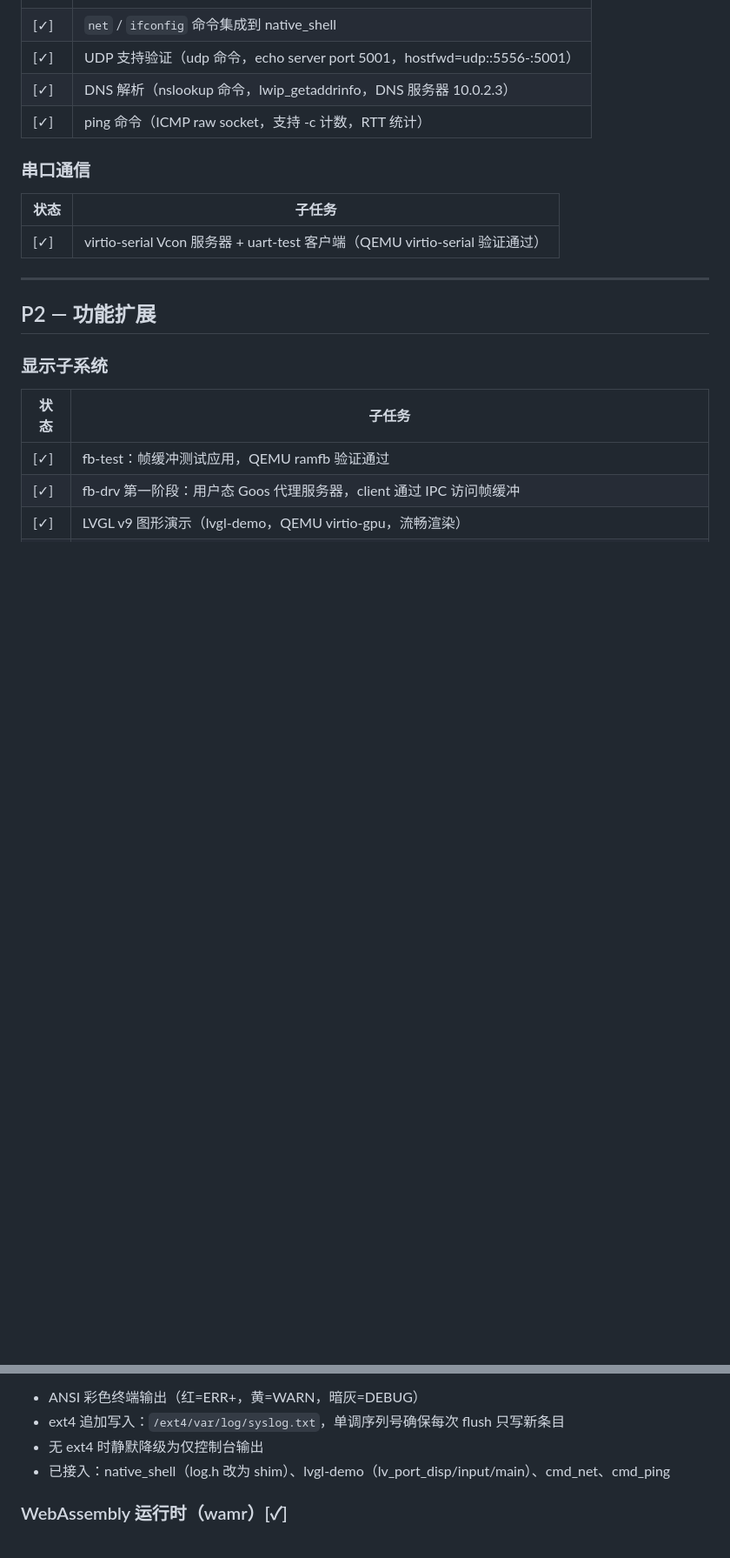
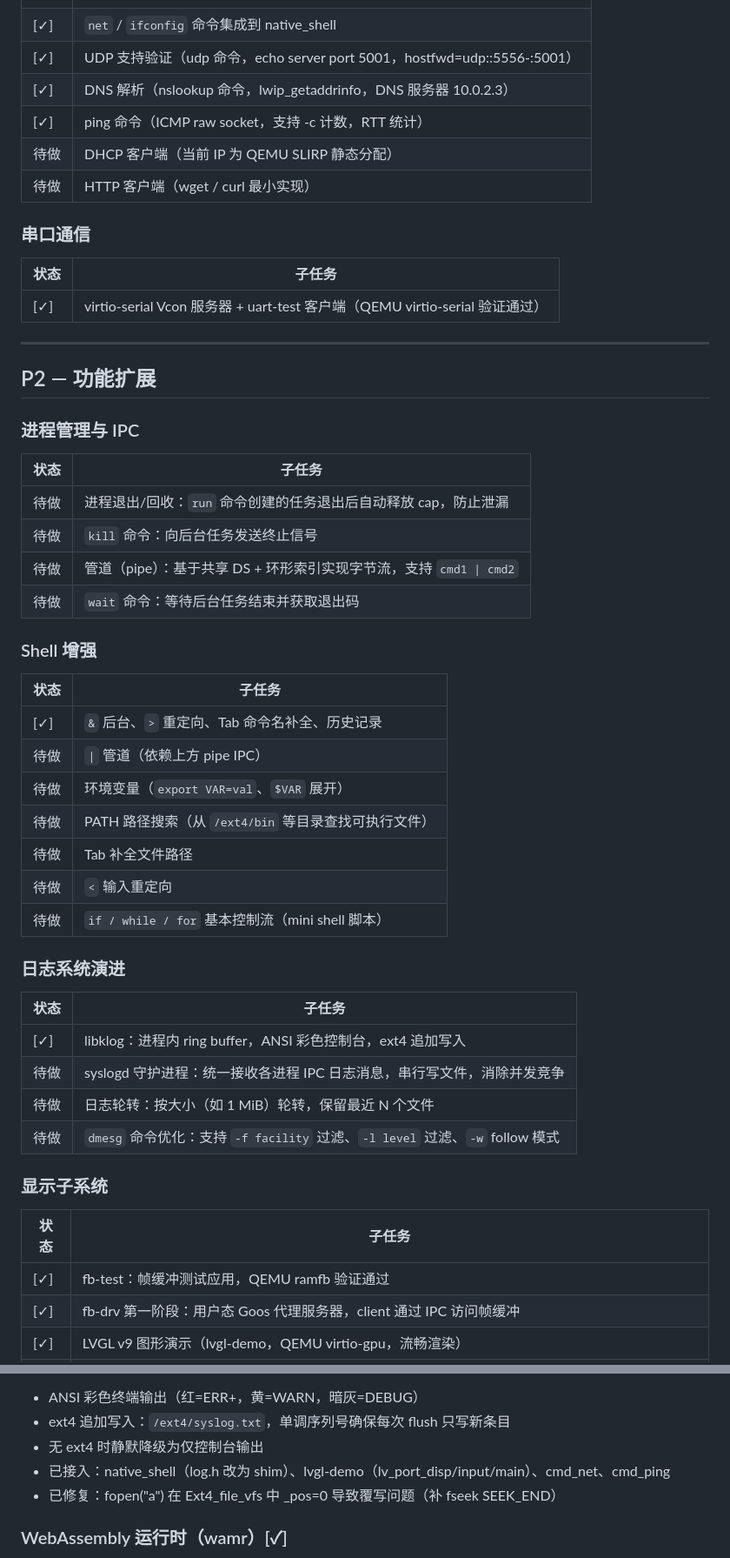
Before and after one commit to jasonleecode/TuringOS, a Markdown page: docs/todo.md, 2 parts joined by grey strips. Shown at 87% size. GitHub-like rendering; blank space fills up the shorter version.

```diff
--- a/docs/todo.md
+++ b/docs/todo.md
@@ -69,6 +158,8 @@ Fiasco 已知设计缺陷，上游暂无直接补丁。
 | [✓] | UDP 支持验证（udp 命令，echo server port 5001，hostfwd=udp::5556-:5001） |
 | [✓] | DNS 解析（nslookup 命令，lwip_getaddrinfo，DNS 服务器 10.0.2.3） |
 | [✓] | ping 命令（ICMP raw socket，支持 -c 计数，RTT 统计） |
+| 待做 | DHCP 客户端（当前 IP 为 QEMU SLIRP 静态分配） |
+| 待做 | HTTP 客户端（wget / curl 最小实现） |
 
 ### 串口通信
 
@@ -79,6 +170,36 @@ Fiasco 已知设计缺陷，上游暂无直接补丁。
 ---
 
 ## P2 — 功能扩展
+
+### 进程管理与 IPC
+
+| 状态 | 子任务 |
+|------|------|
+| 待做 | 进程退出/回收：`run` 命令创建的任务退出后自动释放 cap，防止泄漏 |
+| 待做 | `kill` 命令：向后台任务发送终止信号 |
+| 待做 | 管道（pipe）：基于共享 DS + 环形索引实现字节流，支持 `cmd1 \| cmd2` |
+| 待做 | `wait` 命令：等待后台任务结束并获取退出码 |
+
+### Shell 增强
+
+| 状态 | 子任务 |
+|------|------|
+| [✓] | `&` 后台、`>` 重定向、Tab 命令名补全、历史记录 |
+| 待做 | `\|` 管道（依赖上方 pipe IPC） |
+| 待做 | 环境变量（`export VAR=val`、`$VAR` 展开） |
+| 待做 | PATH 路径搜索（从 `/ext4/bin` 等目录查找可执行文件） |
+| 待做 | Tab 补全文件路径 |
+| 待做 | `<` 输入重定向 |
+| 待做 | `if / while / for` 基本控制流（mini shell 脚本） |
+
+### 日志系统演进
+
+| 状态 | 子任务 |
+|------|------|
+| [✓] | libklog：进程内 ring buffer，ANSI 彩色控制台，ext4 追加写入 |
+| 待做 | syslogd 守护进程：统一接收各进程 IPC 日志消息，串行写文件，消除并发竞争 |
+| 待做 | 日志轮转：按大小（如 1 MiB）轮转，保留最近 N 个文件 |
+| 待做 | `dmesg` 命令优化：支持 `-f facility` 过滤、`-l level` 过滤、`-w` follow 模式 |
 
 ### 显示子系统
 
@@ -103,7 +224,8 @@ Fiasco 已知设计缺陷，上游暂无直接补丁。
 - ANSI 彩色终端输出（红=ERR+，黄=WARN，暗灰=DEBUG）
-- ext4 追加写入：`/ext4/var/log/syslog.txt`，单调序列号确保每次 flush 只写新条目
+- ext4 追加写入：`/ext4/syslog.txt`，单调序列号确保每次 flush 只写新条目
 - 无 ext4 时静默降级为仅控制台输出
 - 已接入：native_shell（log.h 改为 shim）、lvgl-demo（lv_port_disp/input/main）、cmd_net、cmd_ping
+- 已修复：fopen("a") 在 Ext4_file_vfs 中 _pos=0 导致覆写问题（补 fseek SEEK_END）
 
 ### WebAssembly 运行时（wamr）[✓]
 
```
Also changed, not shown: other parts of docs/todo.md (+108 -3 lines).
